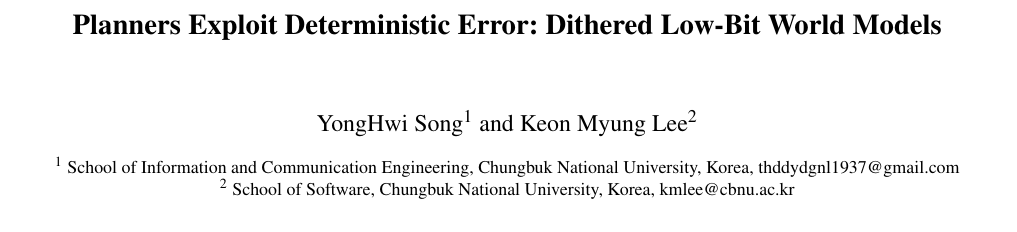
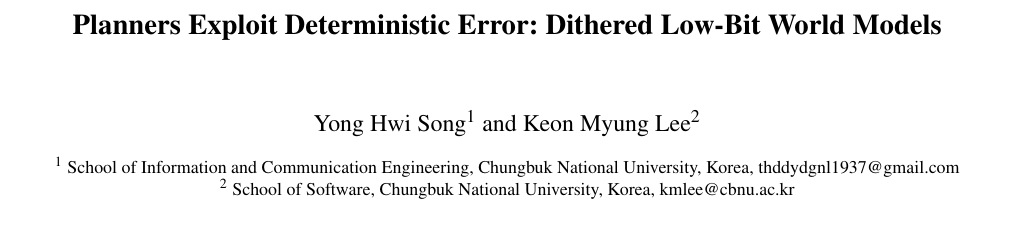
Before and after one commit to thddydgnl/dithered-world-models, a LaTeX document (paper/jkaia2026/main.tex): part of page 1 of 2, cut so that both start at the same text. Compiled offline with pdfLaTeX.

Commit message:
Write the first author's name as "Yong Hwi Song" everywhere
The user asked on 2026-11-02 to use the spaced spelling, which the RSS/arXiv
author block already uses. Changed in LICENSE, README.md, CITATION.cff and
the JKAIA poster source (author line and PDF metadata); the poster PDF is
rebuilt. The poster copy submitted on 10-25 keeps the old spelling.

Co-Authored-By: Claude Fable 5.1 <noreply@anthropic.com>

```diff
--- a/paper/jkaia2026/main.tex
+++ b/paper/jkaia2026/main.tex
@@ -28,7 +28,7 @@
   \usepackage{fontspec}
   \setmainfont{Times New Roman}
 \fi
-\AtBeginDocument{\hypersetup{hidelinks,pdftitle={Planners Exploit Deterministic Error: Dithered Low-Bit World Models},pdfauthor={YongHwi Song, Keon Myung Lee}}}
+\AtBeginDocument{\hypersetup{hidelinks,pdftitle={Planners Exploit Deterministic Error: Dithered Low-Bit World Models},pdfauthor={Yong Hwi Song, Keon Myung Lee}}}
 \graphicspath{{figures/}}
 
 \makeatletter
@@ -41,7 +41,7 @@
 
 \title{Planners Exploit Deterministic Error: Dithered Low-Bit World Models}
 
-\author{YongHwi Song}{a}
+\author{Yong Hwi Song}{a}
 \author{Keon Myung Lee}{b}
 \affiliation{School of Information and Communication Engineering, Chungbuk National University, Korea, thddydgnl1937@gmail.com}{a}
 \affiliation{School of Software, Chungbuk National University, Korea, kmlee@cbnu.ac.kr}{b}
```
Also changed, not shown: README.md, paper/README.md, paper/jkaia2026/main.pdf, 2 other files.
